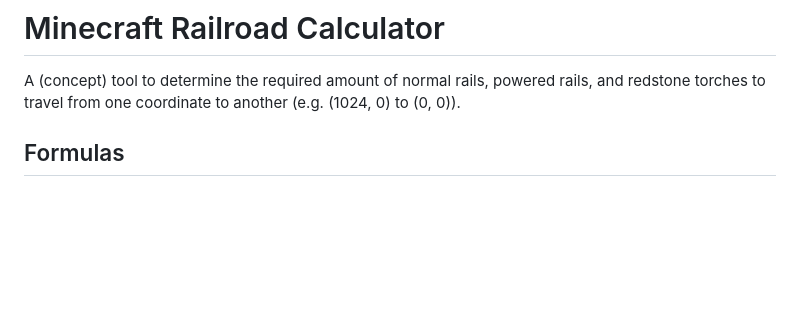
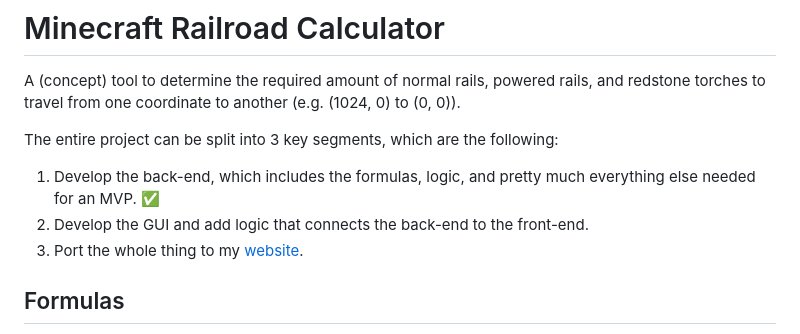
Before and after one commit to Pattles/Minecraft-Railroad-Calculator, a Markdown page: README.md, the part around the change. Drawn GitHub-style; blank space fills up the shorter version.

Commit message:
added the 3 project segments

```diff
--- a/README.md
+++ b/README.md
@@ -1,5 +1,10 @@
 # Minecraft Railroad Calculator
 A (concept) tool to determine the required amount of normal rails, powered rails, and redstone torches to travel from one coordinate to another (e.g. (1024, 0) to (0, 0)).
+
+The entire project can be split into 3 key segments, which are the following:
+1. Develop the back-end, which includes the formulas, logic, and pretty much everything else needed for an MVP. ✅
+2. Develop the GUI and add logic that connects the back-end to the front-end.
+3. Port the whole thing to my [website](https://pserikov.com).
 
 ## Formulas
 The quick formula for **iron ingots** required for a rail (normal/powered) craft is $0.375b$, where $b$ is the distance. Here's how I got to that formula:
```
